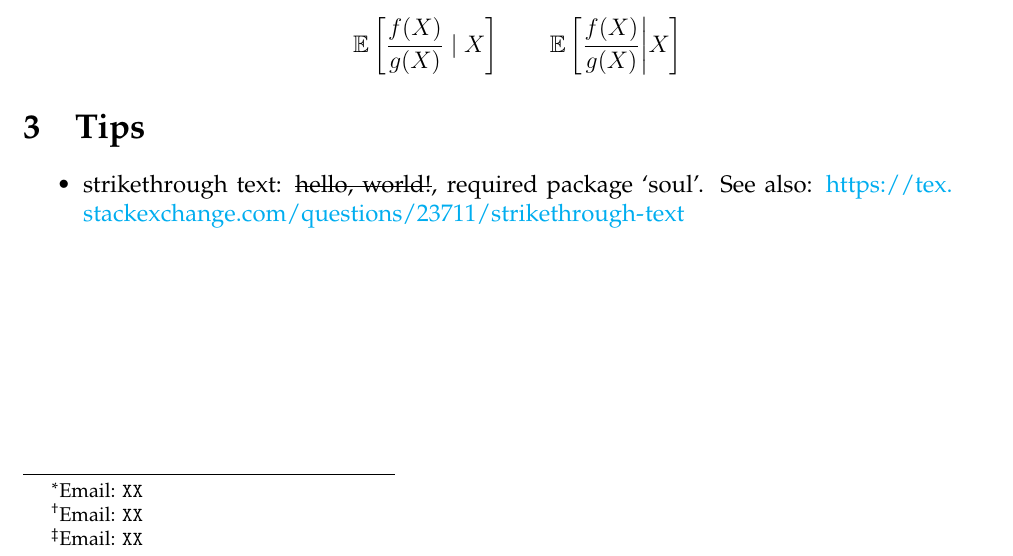
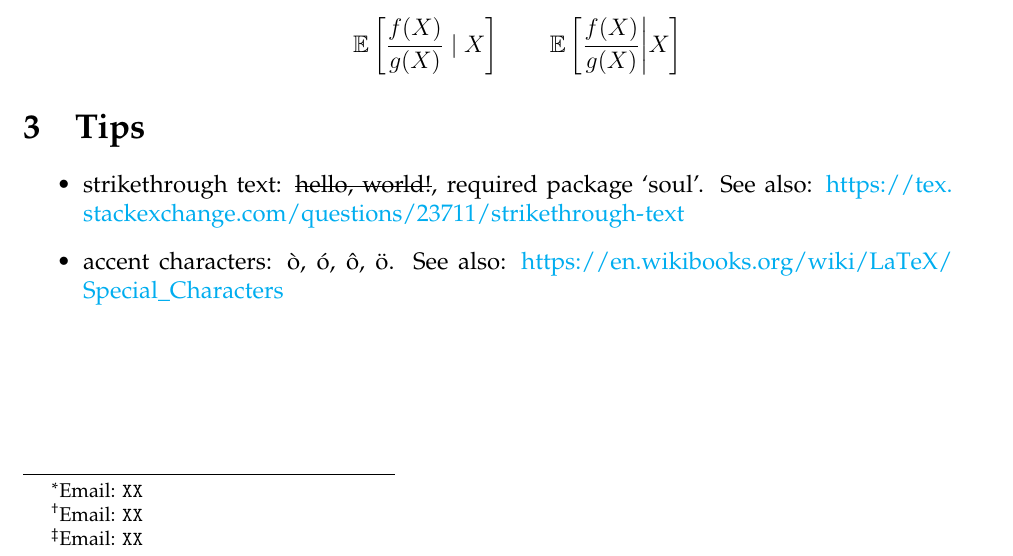
Before and after one commit to szcf-weiya/TeXtemplates, a LaTeX document (manuscript/main.tex, which reads _includes/abbrmath/_abbrmath.tex): part of the page, cut so that both start at the same text. Compiled offline with XeLaTeX.

Commit message:
bundle updates on tex templates

```diff
--- a/_includes/abbrmath/_abbrmath.tex
+++ b/_includes/abbrmath/_abbrmath.tex
@@ -24,7 +24,9 @@
 \newcommand\io{\mathrm{i.o.}}
 \newcommand\as{\mathrm{a.s.}}
 \newcommand\RSS{\mathrm{RSS}}
+\newcommand\logit{\mathrm{logit}}
 \newcommand\IR{\mathrm{I\!R}}
+\newcommand\subto{\mathrm{s.t.}}
 
 %% mathcal
 %% $ for x in {A..Z}; do echo "\newcommand\c$x{{\mathcal $x}"; done
@@ -170,6 +172,7 @@
 
 %% Greek
 \newcommand{\bOmega}{\boldsymbol{\Omega}}
+\newcommand{\bSigma}{\boldsymbol{\Sigma}}
 \newcommand{\bfOmega}{\boldsymbol{\Omega}}
 \newcommand{\one}{\boldsymbol{1}}
 \newcommand\zero{\boldsymbol{0}}
@@ -177,12 +180,12 @@
 %% theorem
 \ifthenelse{\isundefined{\definition}}{\newtheorem{definition}{Definition}}{}
 \ifthenelse{\isundefined{\fact}}{\newtheorem{fact}{Fact}}{}
+\ifthenelse{\isundefined{\theorem}}{\newtheorem{theorem}{Theorem}}{}
+\ifthenelse{\isundefined{\proposition}}{\newtheorem{proposition}{Proposition}}{}
+\ifthenelse{\isundefined{\corollary}}{\newtheorem{corollary}{Corollary}}{}
+\ifthenelse{\isundefined{\lemma}}{\newtheorem{lemma}{Lemma}}{}
 \newtheorem{lem}{Lemma}
 \newtheorem{coro}{Corollary}
 \newtheorem{prop}{Proposition}
 \newtheorem{thm}{Theorem}
 \newtheorem{remark}{Remark}
-\newtheorem{theorem}{Theorem}
-\newtheorem{proposition}{Proposition}
-\newtheorem{corollary}{Corollary}
-\newtheorem{lemma}{Lemma}
--- a/manuscript/main.tex
+++ b/manuscript/main.tex
@@ -80,7 +80,9 @@
 
 \begin{itemize}
   \item strikethrough text: \st{hello, world!}, required package `soul'. See also: \url{https://tex.stackexchange.com/questions/23711/strikethrough-text}
+  \item accent characters: \`{o}, \'{o}, \^{o}, \"{o}. See also: \url{https://en.wikibooks.org/wiki/LaTeX/Special_Characters}
 \end{itemize}
+
 
 \printbibliography
 
```
Also changed, not shown: examples/ref.bib (added, +9 -0 lines), _includes/abbrmath/abbrmath.pdf, manuscript/main.pdf, 1 other file.
